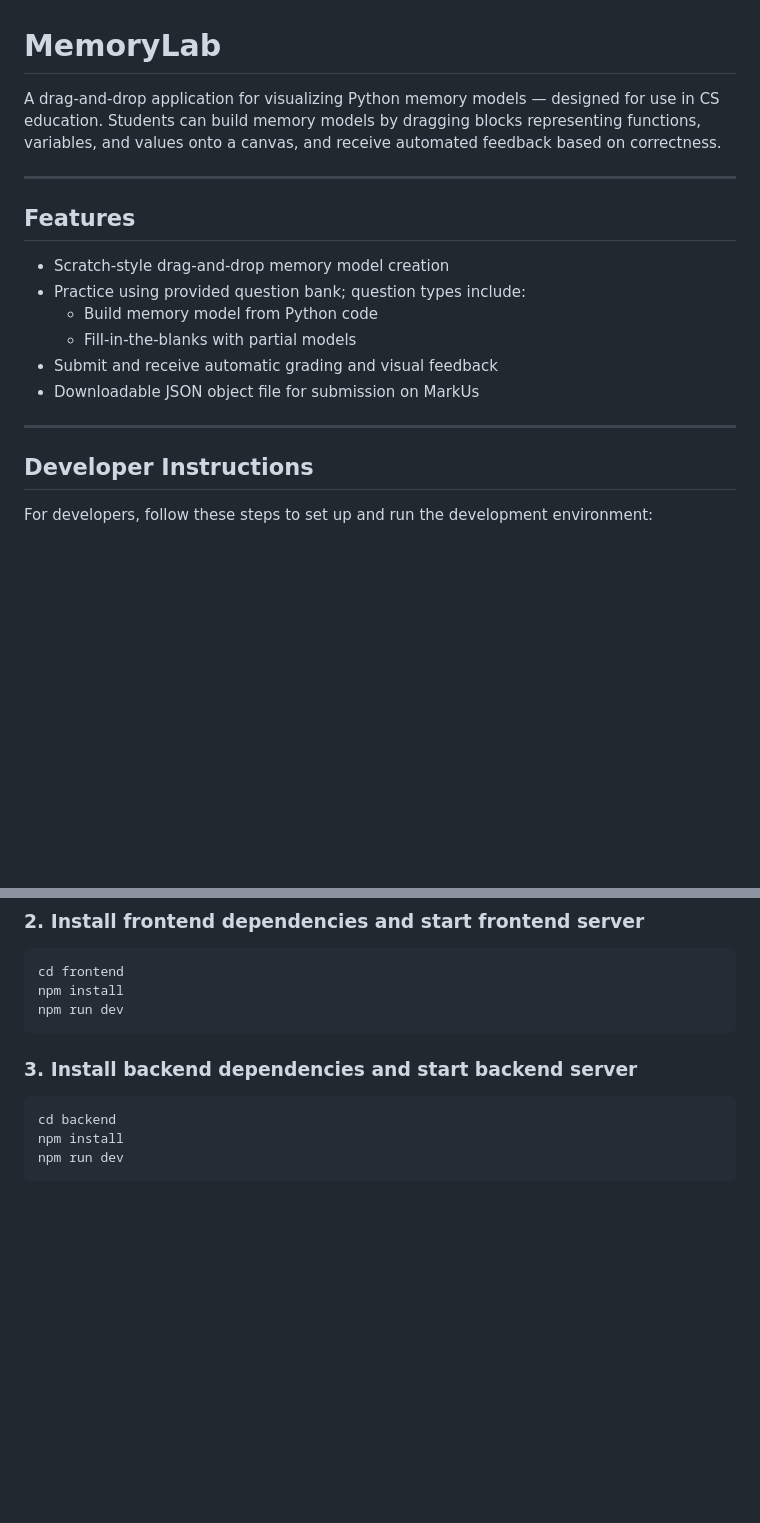
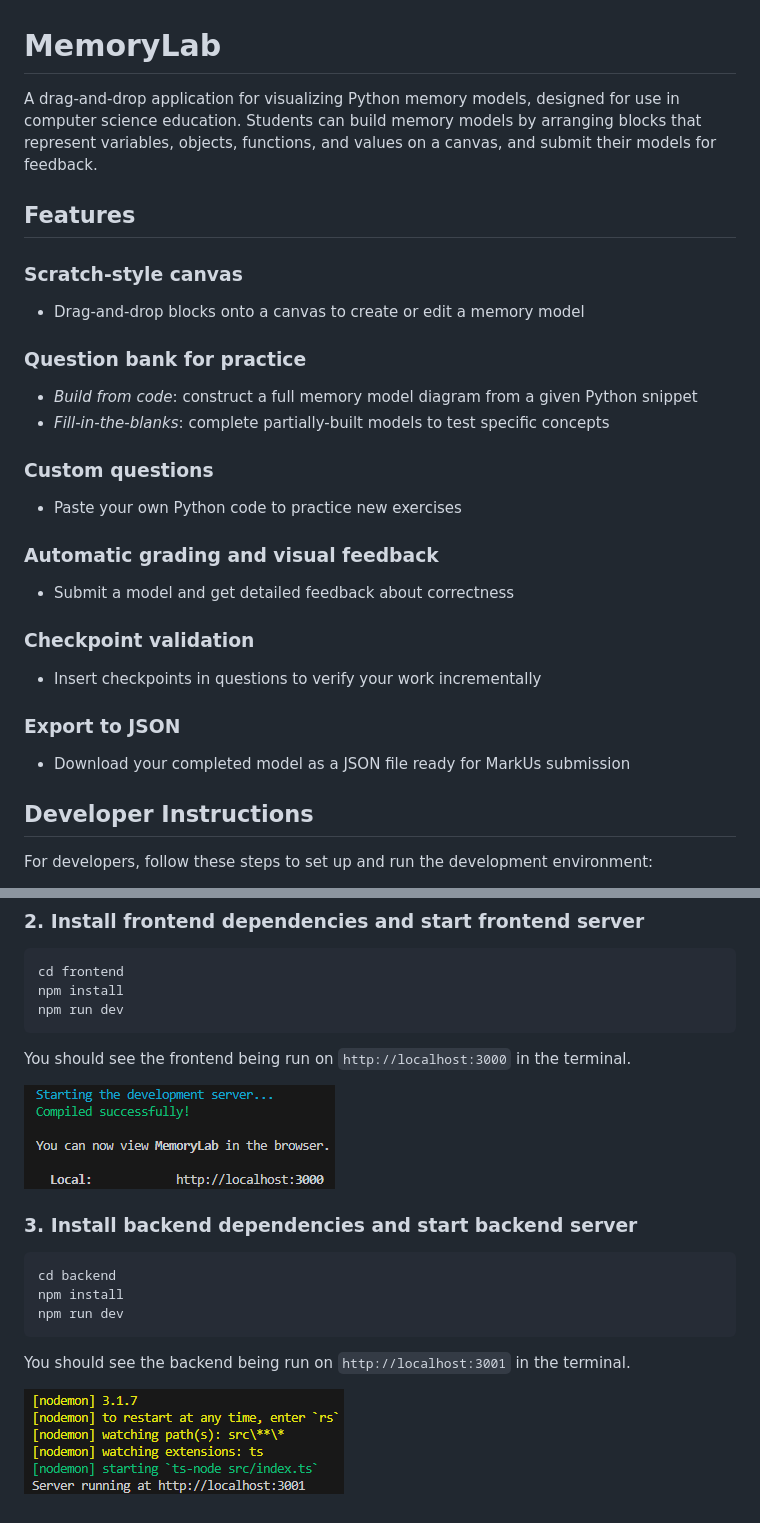
Before and after one commit to jcal13/memory-model-editor, a Markdown page: README.md, 2 parts joined by grey strips. Rendered like a GitHub page; pictures changed too: readmeUtil/image-1.png (added), readmeUtil/image.png (added); blank space fills up the shorter version.

````diff
--- a/README.md
+++ b/README.md
@@ -1,19 +1,40 @@
 # MemoryLab
 
-A drag-and-drop application for visualizing Python memory models — designed for use in CS education. Students can build memory models by dragging blocks representing functions, variables, and values onto a canvas, and receive automated feedback based on correctness.
-
----
+A drag-and-drop application for visualizing Python memory models, designed for use in computer science education. Students can build memory models by arranging blocks that represent variables, objects, functions, and values on a canvas, and submit their models for feedback.
 
 ## Features
 
-- Scratch-style drag-and-drop memory model creation
-- Practice using provided question bank; question types include:
-  - Build memory model from Python code
-  - Fill-in-the-blanks with partial models
-- Submit and receive automatic grading and visual feedback
-- Downloadable JSON object file for submission on MarkUs
+### Scratch-style canvas
 
----
+- Drag-and-drop blocks onto a canvas to create or edit a memory model
+  <short demo here>
+
+### Question bank for practice
+
+- _Build from code_: construct a full memory model diagram from a given Python snippet
+- _Fill-in-the-blanks_: complete partially-built models to test specific concepts
+  <short demo here>
+
+### Custom questions
+
+- Paste your own Python code to practice new exercises
+  <short demo here>
+
+### Automatic grading and visual feedback
+
+- Submit a model and get detailed feedback about correctness
+  <short demo here>
+
+### Checkpoint validation
+
+- Insert checkpoints in questions to verify your work incrementally
+
+  <short demo here>
+
+### Export to JSON
+
+- Download your completed model as a JSON file ready for MarkUs submission
+  <short demo here>
 
 ## Developer Instructions
 
@@ -34,6 +55,10 @@ npm install
 npm run dev
 ```
 
+You should see the frontend being run on `http://localhost:3000` in the terminal.
+
+![alt text](readmeUtil/image.png)
+
 ### 3. Install backend dependencies and start backend server
 
 ```bash
@@ -41,3 +66,7 @@ cd backend
 npm install
 npm run dev
 ```
+
+You should see the backend being run on `http://localhost:3001` in the terminal.
+
+![alt text](readmeUtil/image-1.png)
````
Also changed, not shown: 1 other file.
